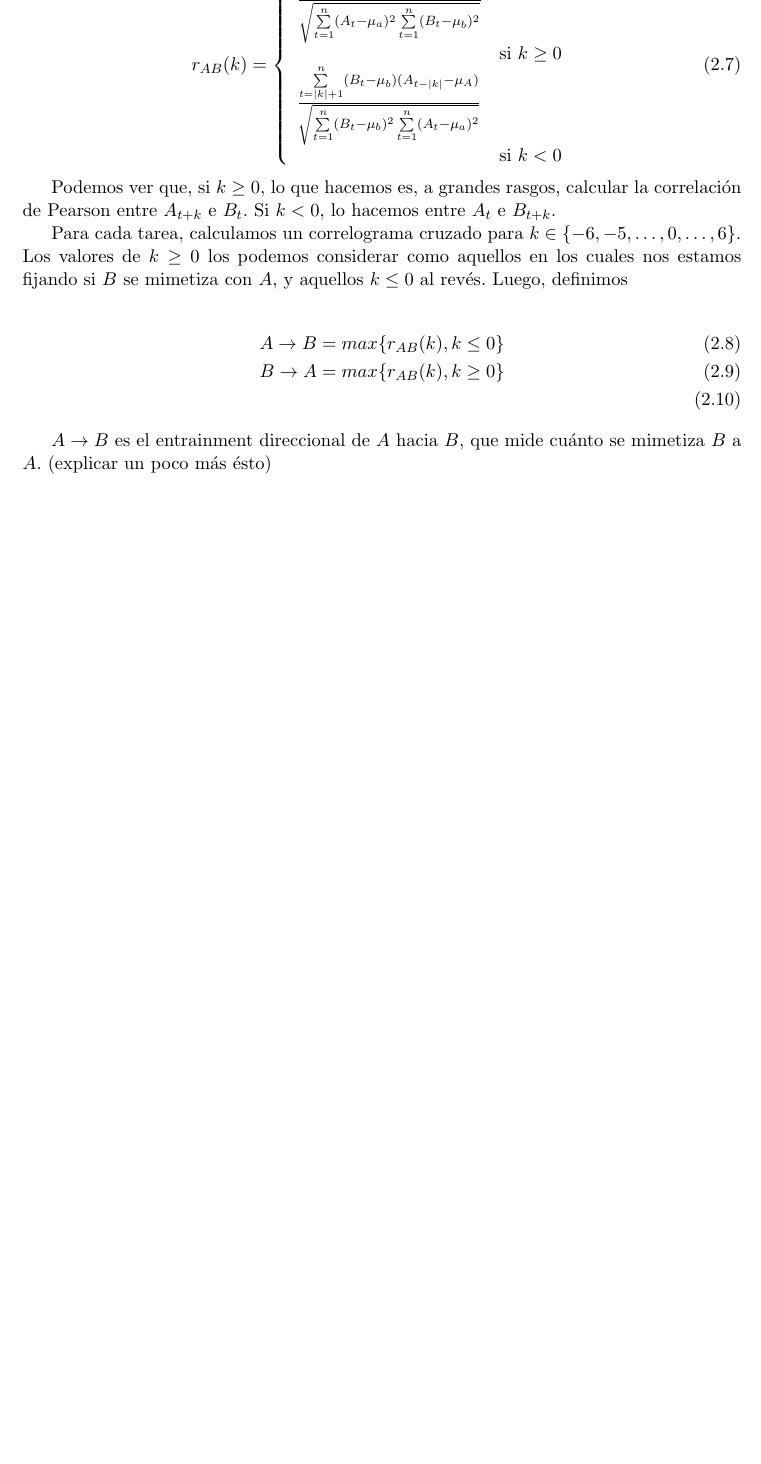
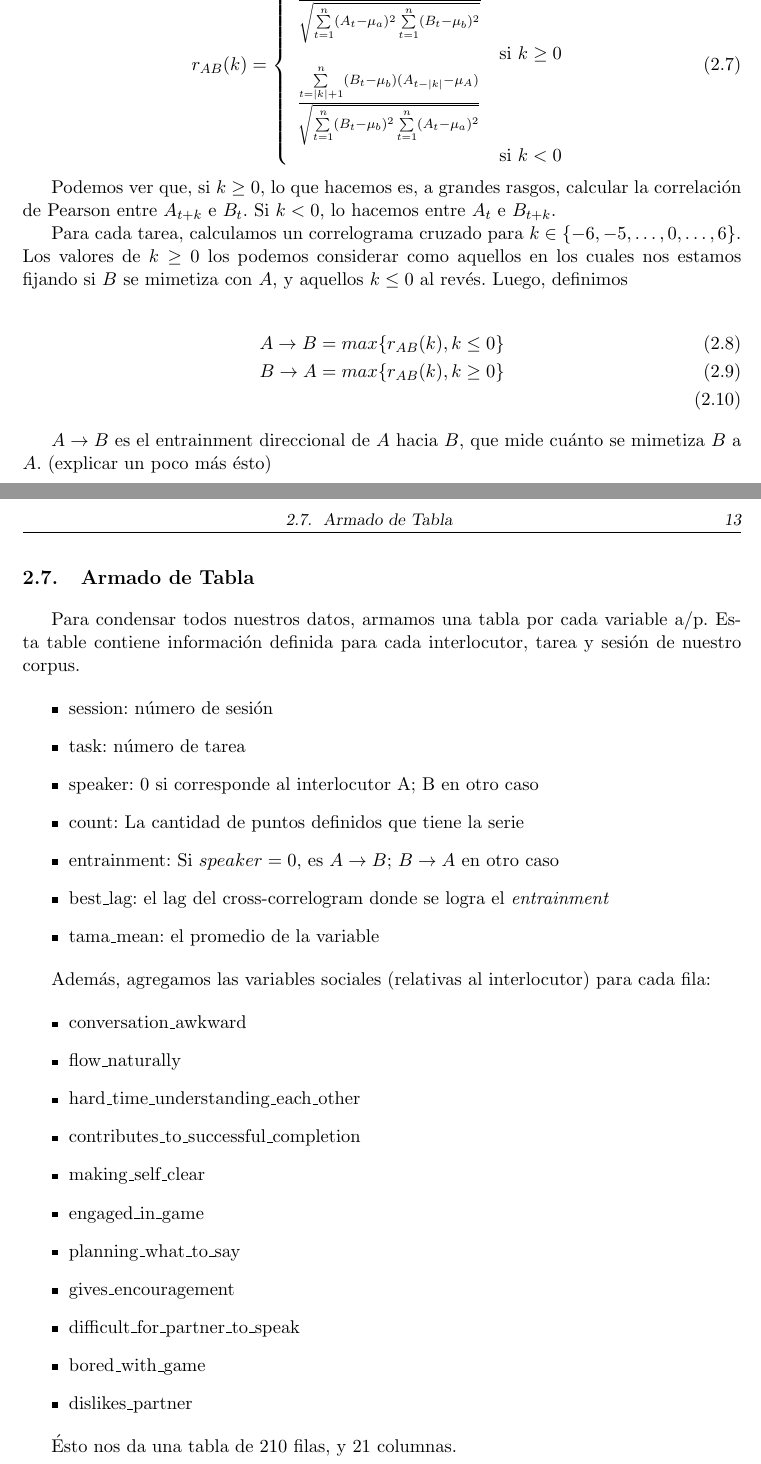
Before and after one commit to luquesky/tesis, a LaTeX thesis (latex/src/tesis.tex, which reads latex/src/table.tex): part of page 20 of 21 before the commit and two parts of pages 20 and 21 of 23 after it, the two joined at a grey line, cut so that both start at the same text, the shorter picture padded with empty space. Compiled offline with pdfLaTeX.

Commit message:
Add table section.

```diff
--- a/latex/src/table.tex
+++ b/latex/src/table.tex
@@ -1 +1,31 @@
-\section{Armado de Tabla por Tarea}
+\section{Armado de Tabla}
+
+Para condensar todos nuestros datos, armamos una tabla por cada variable a/p. Esta table contiene información definida para cada interlocutor, tarea y sesión de nuestro corpus.
+
+\begin{itemize}
+  \item session: número de sesión
+  \item task: número de tarea
+  \item speaker: 0 si corresponde al interlocutor A; B en otro caso
+  \item count: La cantidad de puntos definidos que tiene la serie
+  \item entrainment: Si $speaker=0$, es $A\rightarrow B$; $B \rightarrow A$ en otro caso
+  \item best\_lag: el lag del cross-correlogram donde se logra el \emph{entrainment}
+  \item tama\_mean: el promedio de la variable
+\end{itemize}
+
+Además, agregamos las variables sociales (relativas al interlocutor) para cada fila:
+
+\begin{itemize}
+  \item conversation\_awkward
+  \item flow\_naturally
+  \item hard\_time\_understanding\_each\_other
+  \item contributes\_to\_successful\_completion
+  \item making\_self\_clear
+  \item engaged\_in\_game
+  \item planning\_what\_to\_say
+  \item gives\_encouragement
+  \item difficult\_for\_partner\_to\_speak
+  \item bored\_with\_game
+  \item dislikes\_partner
+\end{itemize}
+
+Ésto nos da una tabla de 210 filas, y 21 columnas.
```
Also changed, not shown: latex/src/tesis.tex (+1 -0 lines), latex/tesis.pdf.
